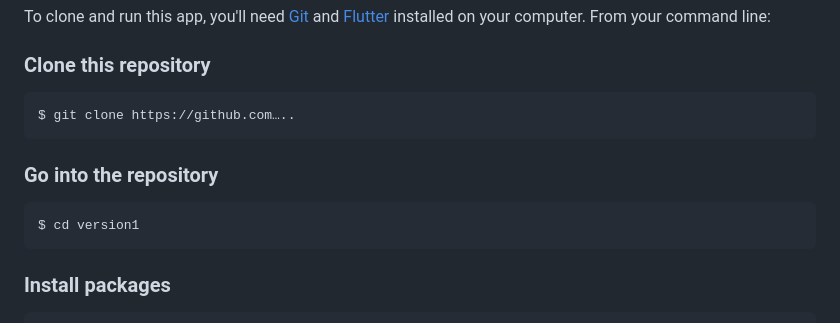
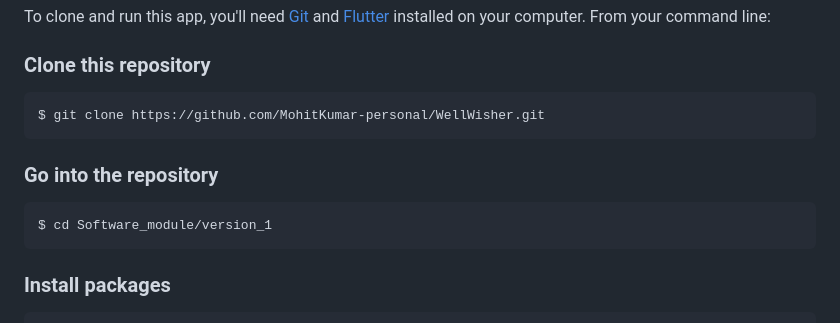
Before and after one commit to MohitKumar-personal/WellWisher, a Markdown page: README.md, the part around the change. Drawn GitHub-style.

````diff
--- a/README.md
+++ b/README.md
@@ -38,13 +38,13 @@ To clone and run this app, you'll need [Git](https://git-scm.com/downloads) an
 ### Clone this repository
 
 ```python
-$ git clone https://github.com…..
+$ git clone https://github.com/MohitKumar-personal/WellWisher.git
 ```
 
 ### Go into the repository
 
 ```python
-$ cd version1
+$ cd Software_module/version_1
 ```
 
 ### Install packages
````
